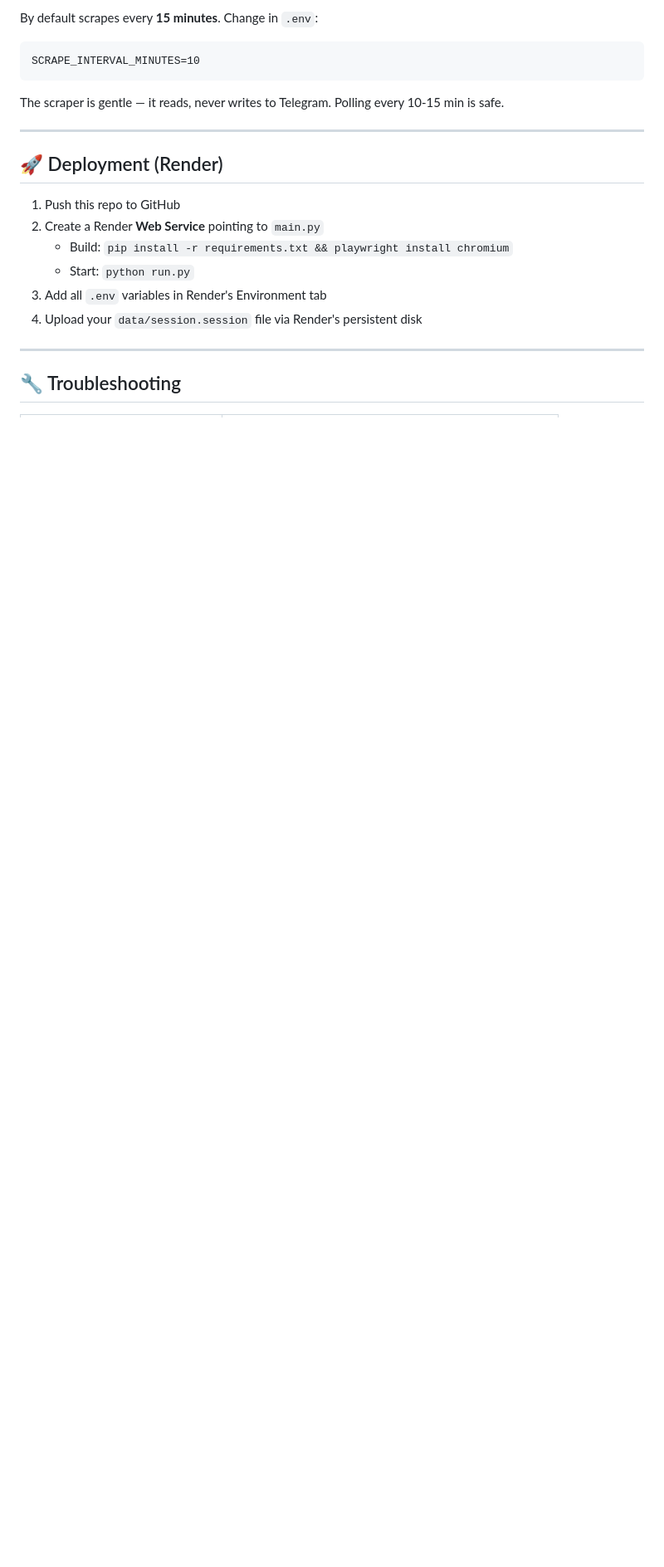
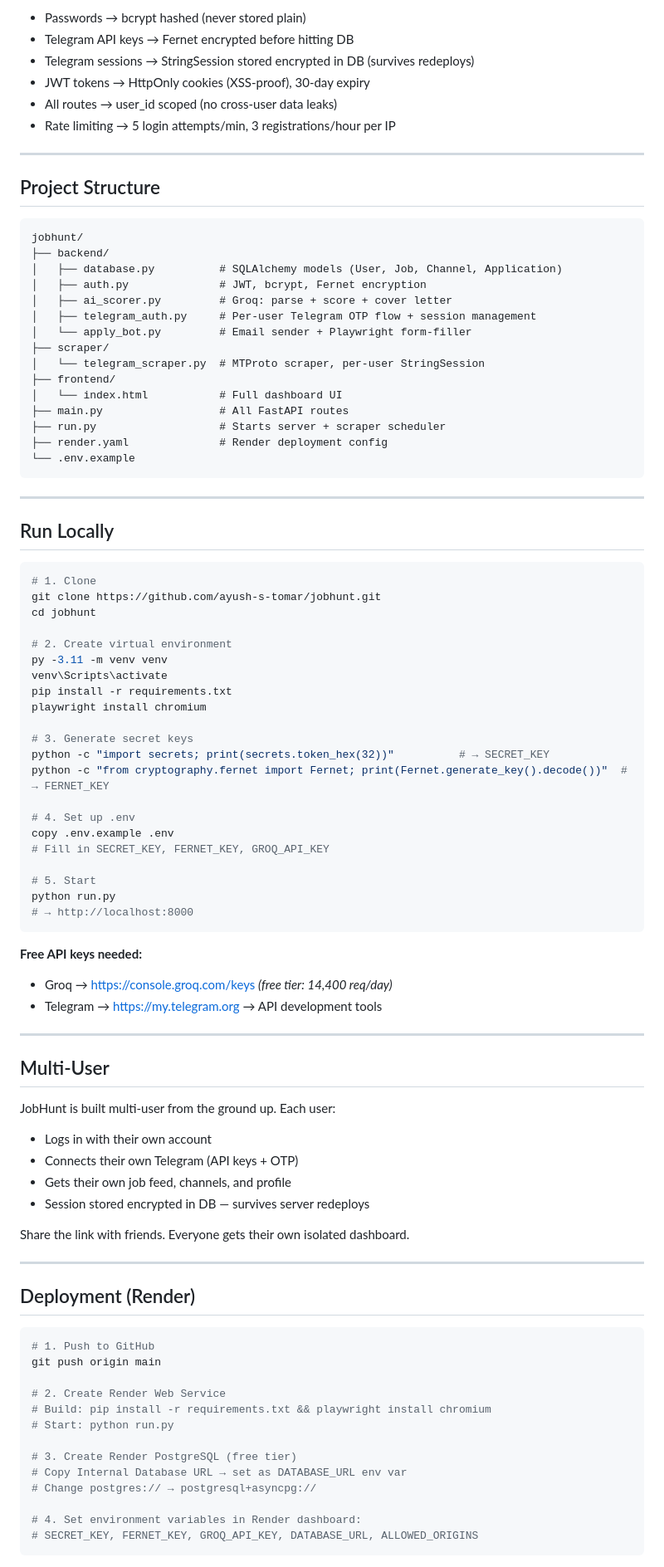
Before and after one commit to ayush-s-tomar/jobhunt, a Markdown page: README.md, the part around one of its changes. Shown at 83% size. GitHub-like rendering; blank space fills up the shorter version.

````diff
--- a/README.md
+++ b/README.md
@@ -168,22 +68,94 @@ Good Indian software job channels to start with:
 
-By default scrapes every **15 minutes**. Change in `.env`:
-```
-SCRAPE_INTERVAL_MINUTES=10
-```
-
-The scraper is gentle — it reads, never writes to Telegram. Polling every 10-15 min is safe.
+- Passwords → bcrypt hashed (never stored plain)
+- Telegram API keys → Fernet encrypted before hitting DB
+- Telegram sessions → StringSession stored encrypted in DB (survives redeploys)
+- JWT tokens → HttpOnly cookies (XSS-proof), 30-day expiry
+- All routes → user_id scoped (no cross-user data leaks)
+- Rate limiting → 5 login attempts/min, 3 registrations/hour per IP
 
 ---
 
-## 🚀 Deployment (Render)
+## Project Structure
 
-1. Push this repo to GitHub
-2. Create a Render **Web Service** pointing to `main.py`
-   - Build: `pip install -r requirements.txt && playwright install chromium`
-   - Start: `python run.py`
-3. Add all `.env` variables in Render's Environment tab
-4. Upload your `data/session.session` file via Render's persistent disk
+```
+jobhunt/
+├── backend/
+│   ├── database.py          # SQLAlchemy models (User, Job, Channel, Application)
+│   ├── auth.py              # JWT, bcrypt, Fernet encryption
+│   ├── ai_scorer.py         # Groq: parse + score + cover letter
+│   ├── telegram_auth.py     # Per-user Telegram OTP flow + session management
+│   └── apply_bot.py         # Email sender + Playwright form-filler
+├── scraper/
+│   └── telegram_scraper.py  # MTProto scraper, per-user StringSession
+├── frontend/
+│   └── index.html           # Full dashboard UI
+├── main.py                  # All FastAPI routes
+├── run.py                   # Starts server + scraper scheduler
+├── render.yaml              # Render deployment config
+└── .env.example
+```
 
 ---
 
-## 🔧 Troubleshooting
+## Run Locally
+
+```bash
+# 1. Clone
+git clone https://github.com/ayush-s-tomar/jobhunt.git
+cd jobhunt
+
+# 2. Create virtual environment
+py -3.11 -m venv venv
+venv\Scripts\activate
+pip install -r requirements.txt
+playwright install chromium
+
+# 3. Generate secret keys
+python -c "import secrets; print(secrets.token_hex(32))"          # → SECRET_KEY
+python -c "from cryptography.fernet import Fernet; print(Fernet.generate_key().decode())"  # → FERNET_KEY
+
+# 4. Set up .env
+copy .env.example .env
+# Fill in SECRET_KEY, FERNET_KEY, GROQ_API_KEY
+
+# 5. Start
+python run.py
+# → http://localhost:8000
+```
+
+**Free API keys needed:**
+- Groq → https://console.groq.com/keys *(free tier: 14,400 req/day)*
+- Telegram → https://my.telegram.org → API development tools
+
+---
+
+## Multi-User
+
+JobHunt is built multi-user from the ground up. Each user:
+- Logs in with their own account
+- Connects their own Telegram (API keys + OTP)
+- Gets their own job feed, channels, and profile
+- Session stored encrypted in DB — survives server redeploys
+
+Share the link with friends. Everyone gets their own isolated dashboard.
+
+---
+
+## Deployment (Render)
+
+```bash
+# 1. Push to GitHub
+git push origin main
+
+# 2. Create Render Web Service
+# Build: pip install -r requirements.txt && playwright install chromium
+# Start: python run.py
+
+# 3. Create Render PostgreSQL (free tier)
+# Copy Internal Database URL → set as DATABASE_URL env var
+# Change postgres:// → postgresql+asyncpg://
+
+# 4. Set environment variables in Render dashboard:
+# SECRET_KEY, FERNET_KEY, GROQ_API_KEY, DATABASE_URL, ALLOWED_ORIGINS
+```
+
````
Also changed, not shown: other parts of README.md (+59 -143 lines).
